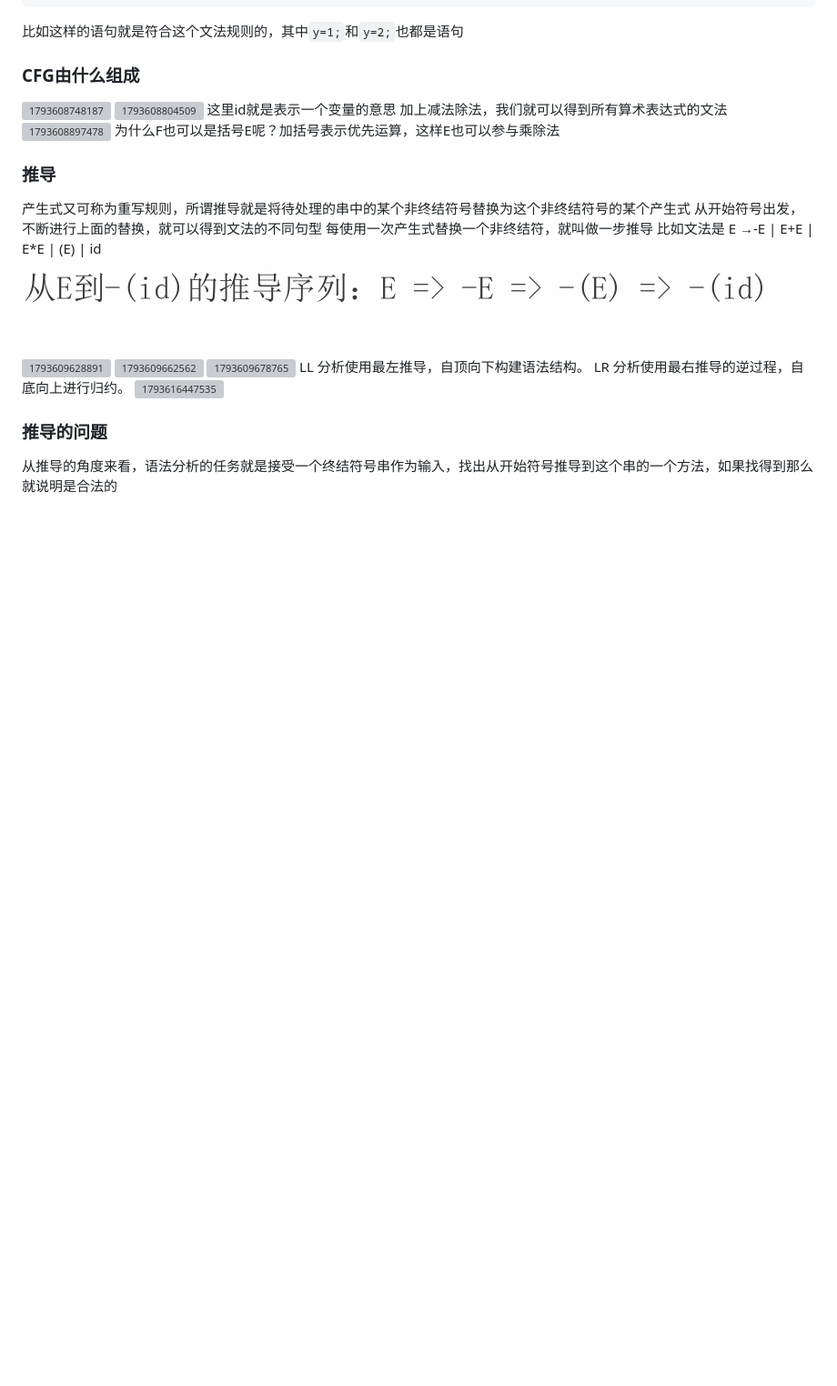
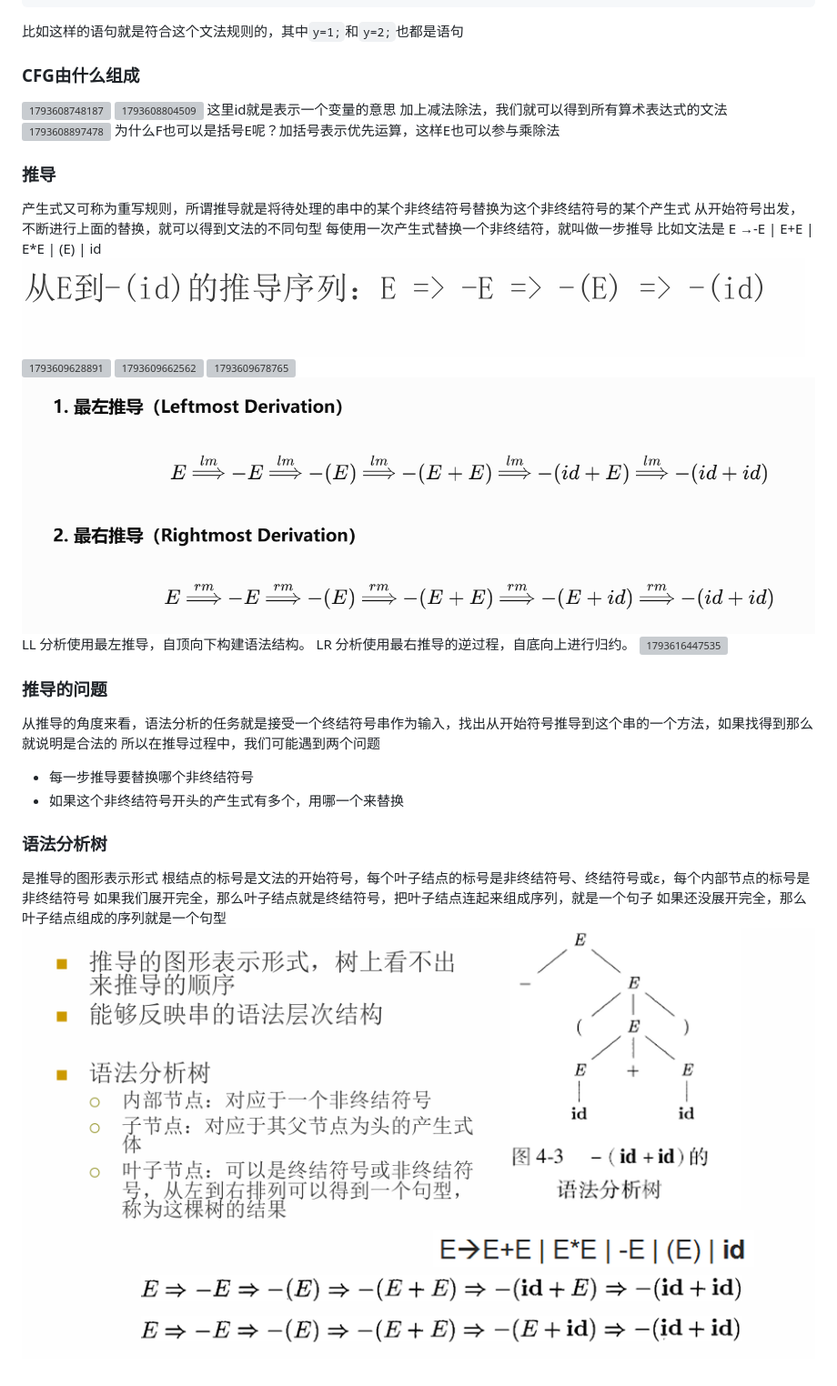
Before and after one commit to ZhenchangMin/Compiling-Principles, a Markdown page: lec3.md, the part around the change. Shown at 91% size. Drawn GitHub-style; pictures changed too: image/lec3/1793618787093.png (added), image/lec3/1793624424958.png (added); blank space fills up the shorter version; grey boxes are pictures that could not be loaded.

Commit message:
Organize image assets and update lecture 3 notes

```diff
--- a/lec3.md
+++ b/lec3.md
@@ -43,9 +43,20 @@ else
 ![1793609628891](image/lec3/1793609628891.png)
 ![1793609662562](image/lec3/1793609662562.png)
 ![1793609678765](image/lec3/1793609678765.png)
+![1793618787093](image/lec3/1793618787093.png)
 LL 分析使用最左推导，自顶向下构建语法结构。
 LR 分析使用最右推导的逆过程，自底向上进行归约。
 ![1793616447535](image/lec3/1793616447535.png)
 
 ### 推导的问题
 从推导的角度来看，语法分析的任务就是接受一个终结符号串作为输入，找出从开始符号推导到这个串的一个方法，如果找得到那么就说明是合法的
+所以在推导过程中，我们可能遇到两个问题
+- 每一步推导要替换哪个非终结符号
+- 如果这个非终结符号开头的产生式有多个，用哪一个来替换
+
+### 语法分析树
+是推导的图形表示形式
+根结点的标号是文法的开始符号，每个叶子结点的标号是非终结符号、终结符号或ε，每个内部节点的标号是非终结符号
+如果我们展开完全，那么叶子结点就是终结符号，把叶子结点连起来组成序列，就是一个句子
+如果还没展开完全，那么叶子结点组成的序列就是一个句型
+![1793624424958](image/lec3/1793624424958.png)
```
Also changed, not shown: image/misc/image-1.png (renamed from image-1.png), image/misc/image.png (renamed from image.png).
